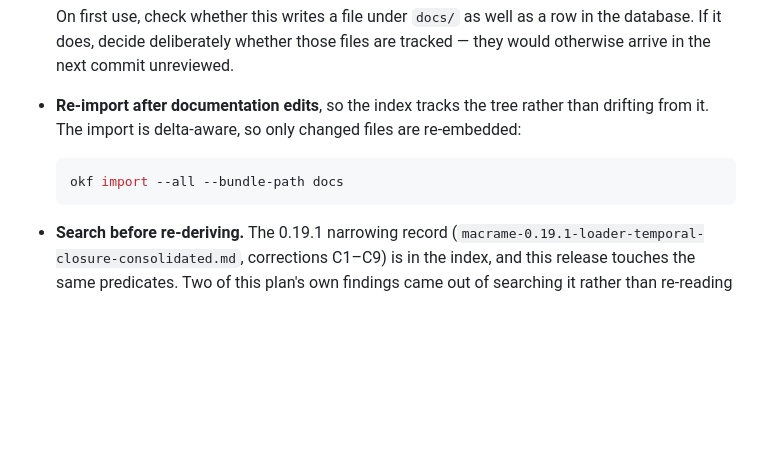
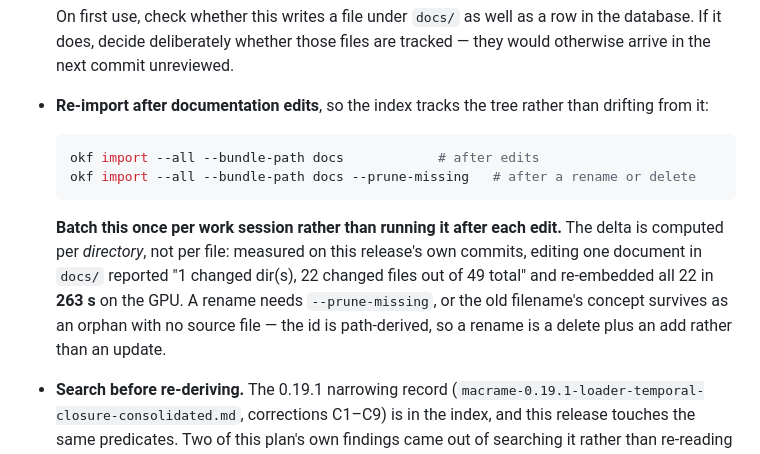
Before and after one commit to opticsWolf/Macrame, a Markdown page: docs/Macrame Update Plan v0.20.0.md, the part around the change. Drawn GitHub-style; blank space fills up the shorter version.

Commit message:
docs: the okfgraph delta is per directory, measured
§9 told the implementer the import re-embeds only changed files. It does
not. The delta is computed per directory, so editing one document in docs/
reported "1 changed dir(s), 22 changed files out of 49 total" and
re-embedded all 22 in 263 s on the GPU -- measured twice on this release's
own commits, not estimated.

The advice that followed from the wrong claim was wrong too: re-importing
after each edit costs four minutes a time, so it is batched once per work
session instead.

Also records that a rename needs --prune-missing. Concept ids are
path-derived, so a rename is a delete plus an add, and without the flag the
old filename survives as a concept with no source file. Found by renaming
this document one commit ago and watching the stale id persist.

Co-Authored-By: Claude Opus 5 <noreply@anthropic.com>

````diff
--- a/docs/Macrame Update Plan v0.20.0.md
+++ b/docs/Macrame Update Plan v0.20.0.md
@@ -582,11 +582,20 @@ release:
   the database. If it does, decide deliberately whether those files are tracked —
   they would otherwise arrive in the next commit unreviewed.
 * **Re-import after documentation edits**, so the index tracks the tree rather than
-  drifting from it. The import is delta-aware, so only changed files are re-embedded:
+  drifting from it:
 
   ```bash
-  okf import --all --bundle-path docs
+  okf import --all --bundle-path docs            # after edits
+  okf import --all --bundle-path docs --prune-missing   # after a rename or delete
   ```
+
+  **Batch this once per work session rather than running it after each edit.** The
+  delta is computed per *directory*, not per file: measured on this release's own
+  commits, editing one document in `docs/` reported "1 changed dir(s), 22 changed
+  files out of 49 total" and re-embedded all 22 in **263 s** on the GPU. A
+  rename needs `--prune-missing`, or the old filename's concept survives as an
+  orphan with no source file — the id is path-derived, so a rename is a delete plus
+  an add rather than an update.
 
 * **Search before re-deriving.** The 0.19.1 narrowing record
   (`macrame-0.19.1-loader-temporal-closure-consolidated.md`, corrections C1–C9) is
````
